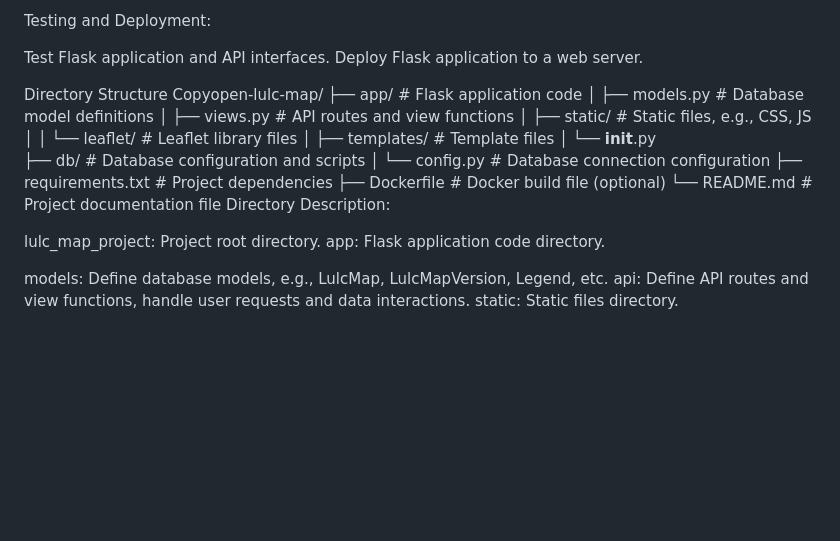
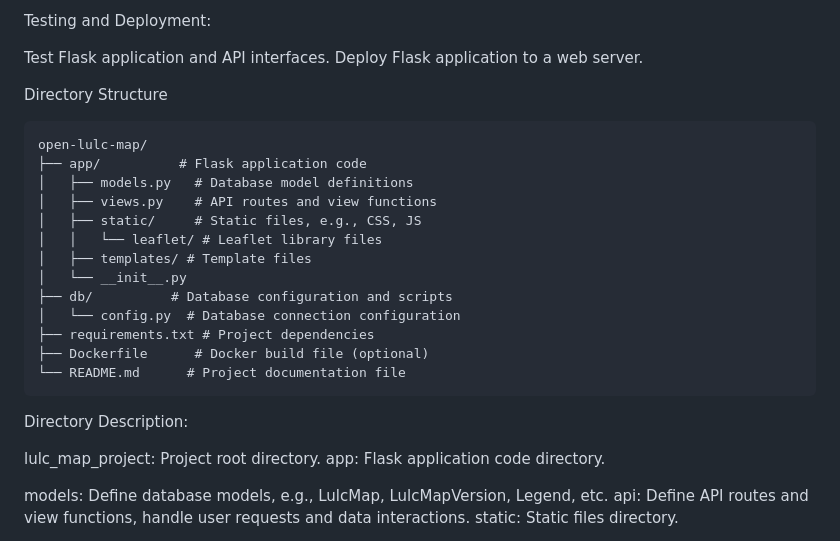
Before and after one commit to AlessandroVioli/geoinf-pro, a Markdown page: README.md, the part around the change. Rendered like a GitHub page; blank space fills up the shorter version.

````diff
--- a/README.md
+++ b/README.md
@@ -124,7 +124,8 @@ Deploy Flask application to a web server.
 
 
 Directory Structure
-Copyopen-lulc-map/
+```
+open-lulc-map/
 ├── app/          # Flask application code
 │   ├── models.py   # Database model definitions
 │   ├── views.py    # API routes and view functions
@@ -137,6 +138,7 @@ Copyopen-lulc-map/
 ├── requirements.txt # Project dependencies
 ├── Dockerfile      # Docker build file (optional)
 └── README.md      # Project documentation file
+```
 Directory Description:
 
 lulc_map_project: Project root directory.
````
